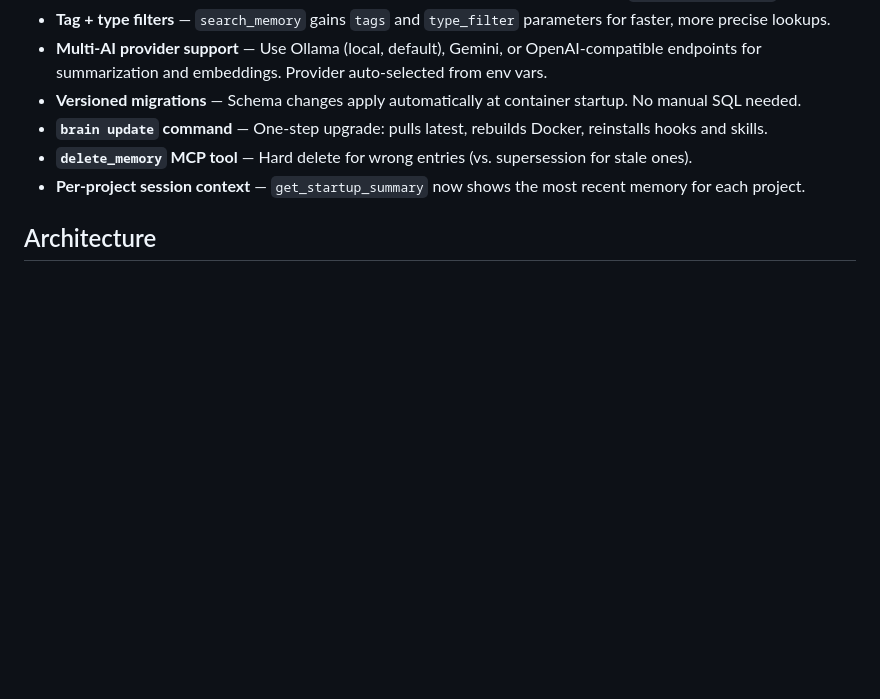
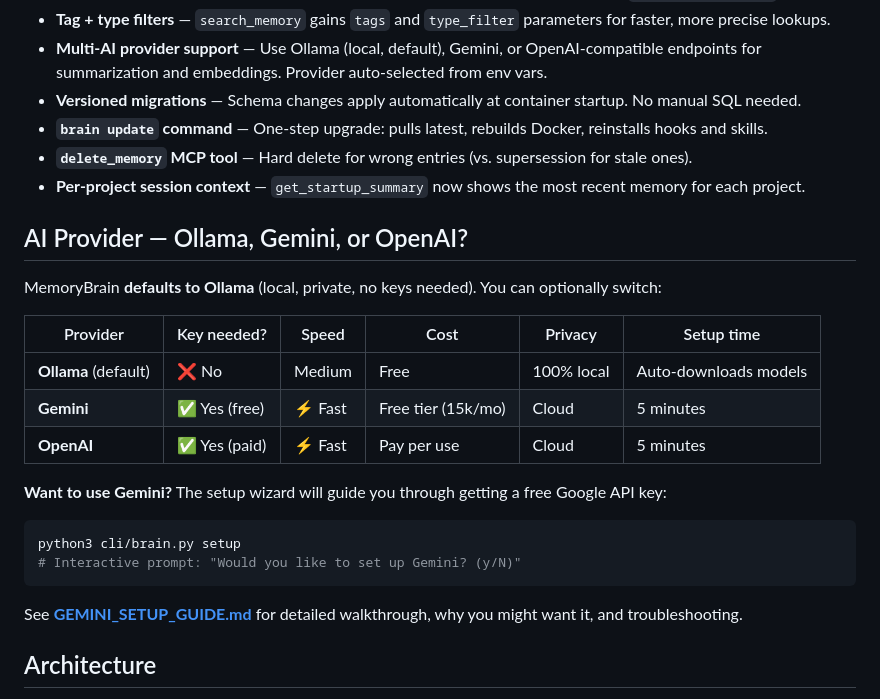
Before and after one commit to Zarakilian/MemoryBrain, a Markdown page: README.md, the part around the change. Rendered like a GitHub page; blank space fills up the shorter version.

Commit message:
docs: add AI provider comparison section to README
- Explain why Ollama is default (no keys, local, private)
- Compare Ollama vs Gemini vs OpenAI with trade-offs
- Point to interactive Gemini setup in CLI
- Link to GEMINI_SETUP_GUIDE.md for detailed help
- Clarify that setup wizard asks about Gemini during installation

````diff
--- a/README.md
+++ b/README.md
@@ -84,6 +84,24 @@ it gives you a stable, intentional slug that won't change if you rename or move
 - **`delete_memory` MCP tool** — Hard delete for wrong entries (vs. supersession for stale ones).
 - **Per-project session context** — `get_startup_summary` now shows the most recent memory for each project.
 
+## AI Provider — Ollama, Gemini, or OpenAI?
+
+MemoryBrain **defaults to Ollama** (local, private, no keys needed). You can optionally switch:
+
+| Provider | Key needed? | Speed | Cost | Privacy | Setup time |
+|---|---|---|---|---|---|
+| **Ollama** (default) | ❌ No | Medium | Free | 100% local | Auto-downloads models |
+| **Gemini** | ✅ Yes (free) | ⚡ Fast | Free tier (15k/mo) | Cloud | 5 minutes |
+| **OpenAI** | ✅ Yes (paid) | ⚡ Fast | Pay per use | Cloud | 5 minutes |
+
+**Want to use Gemini?** The setup wizard will guide you through getting a free Google API key:
+```bash
+python3 cli/brain.py setup
+# Interactive prompt: "Would you like to set up Gemini? (y/N)"
+```
+
+See **[GEMINI_SETUP_GUIDE.md](docs/GEMINI_SETUP_GUIDE.md)** for detailed walkthrough, why you might want it, and troubleshooting.
+
 ## Architecture
 
 - **FastAPI** on port 7741
````
